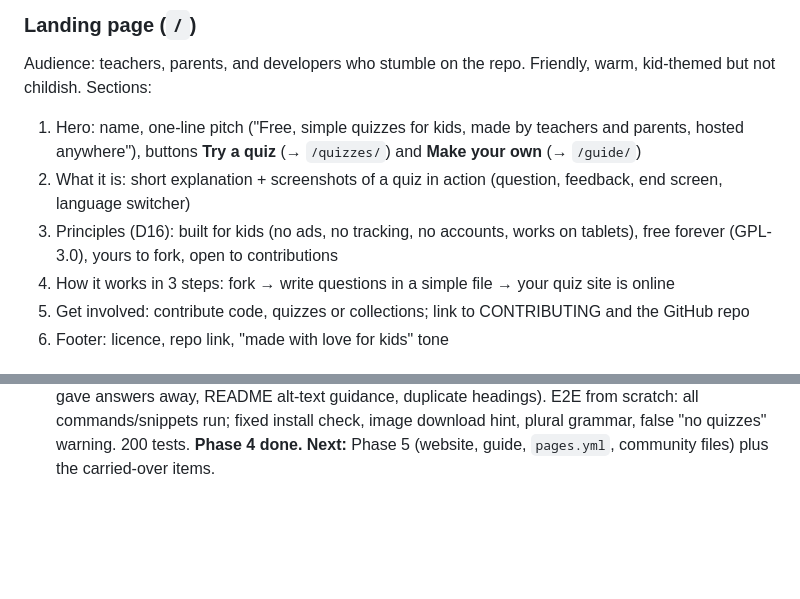
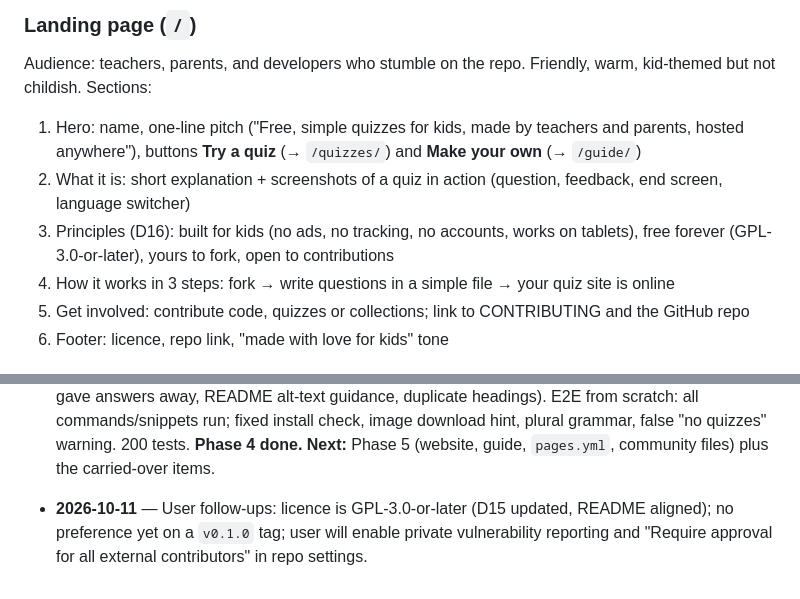
Before and after one commit to rcocetta/school-quiz, a Markdown page: PLAN.md, 2 parts joined by grey strips. Rendered like a GitHub page; blank space fills up the shorter version.

```diff
--- a/PLAN.md
+++ b/PLAN.md
@@ -449,7 +449,7 @@ tests/
 Audience: teachers, parents, and developers who stumble on the repo. Friendly, warm, kid-themed but not childish. Sections:
 1. Hero: name, one-line pitch ("Free, simple quizzes for kids, made by teachers and parents, hosted anywhere"), buttons **Try a quiz** (→ `/quizzes/`) and **Make your own** (→ `/guide/`)
 2. What it is: short explanation + screenshots of a quiz in action (question, feedback, end screen, language switcher)
-3. Principles (D16): built for kids (no ads, no tracking, no accounts, works on tablets), free forever (GPL-3.0), yours to fork, open to contributions
+3. Principles (D16): built for kids (no ads, no tracking, no accounts, works on tablets), free forever (GPL-3.0-or-later), yours to fork, open to contributions
 4. How it works in 3 steps: fork → write questions in a simple file → your quiz site is online
 5. Get involved: contribute code, quizzes or collections; link to CONTRIBUTING and the GitHub repo
 6. Footer: licence, repo link, "made with love for kids" tone
@@ -511,3 +511,4 @@ Append one entry per session/subagent run: date, who, what changed, what's next.
 
 - **2026-10-11** — Phase 3 (cloud session). User decisions: D27 `site.json` (index language/title), D28 select-then-Check in immediate mode, D26 extended (`image_alt: ""` decorative, warnings for undescribed images); main session chose D29 (output mirrors input folder). `quiz-implementer` built `build_site`/`site.py`, `site.json`, collection `language`, `build <dir>`; `quiz-designer` built index pages and the back link, then the Check flow. First `accessibility-reviewer` run (covering the Phase 2 quiz page too): axe clean, fixed feedback/score announcements, number-key shortcut (WCAG 2.1.4), progress description, review right/wrong text, landmarks, font weights. Security review: fixed symlinked JSON being published, control-char image refs turning into remote requests, tracebacks on non-UTF-8 names, partial writes and mkdir outside output (now full pre-flight), reserved names moved into `discover`. Simplicity review: split `site.py`, single image walker, exact test asserts. E2E: site Done-when passes; found a single-file crash on Start (null back link) — fixed by main session and re-verified in Chromium (both examples, full run, no errors). 187 tests. **Phase 3 done.** **Next:** Phase 4 (examples, docs, CI incl. browser smoke test).
 - **2026-10-11** — Phase 4 (cloud session). User decisions: Pages deploy and fork path stay in Phase 5, install from GitHub (not PyPI), example images from Noto Emoji. `quiz-implementer` ×3 in parallel: examples + Noto PNGs + `scripts/screenshots.py` + screenshots; `ci.yml` + browser smoke test + pyproject metadata; README/CONTRIBUTING/CHANGELOG. Reviews: security (no critical/high; fixed Pages snippet `persist-credentials`, pin advice, `http.server --bind 127.0.0.1`, licence credit travelling with built pages, smoke-test host parsing, overclaims), simplicity (screenshot script picked wrong answers by luck, README accuracy/length/jargon, dependabot), accessibility (alt texts gave answers away, README alt-text guidance, duplicate headings). E2E from scratch: all commands/snippets run; fixed install check, image download hint, plural grammar, false "no quizzes" warning. 200 tests. **Phase 4 done.** **Next:** Phase 5 (website, guide, `pages.yml`, community files) plus the carried-over items.
+- **2026-10-11** — User follow-ups: licence is GPL-3.0-or-later (D15 updated, README aligned); no preference yet on a `v0.1.0` tag; user will enable private vulnerability reporting and "Require approval for all external contributors" in repo settings.
```
Also changed, not shown: other parts of PLAN.md (+3 -3 lines), README.md (+1 -1 lines).
